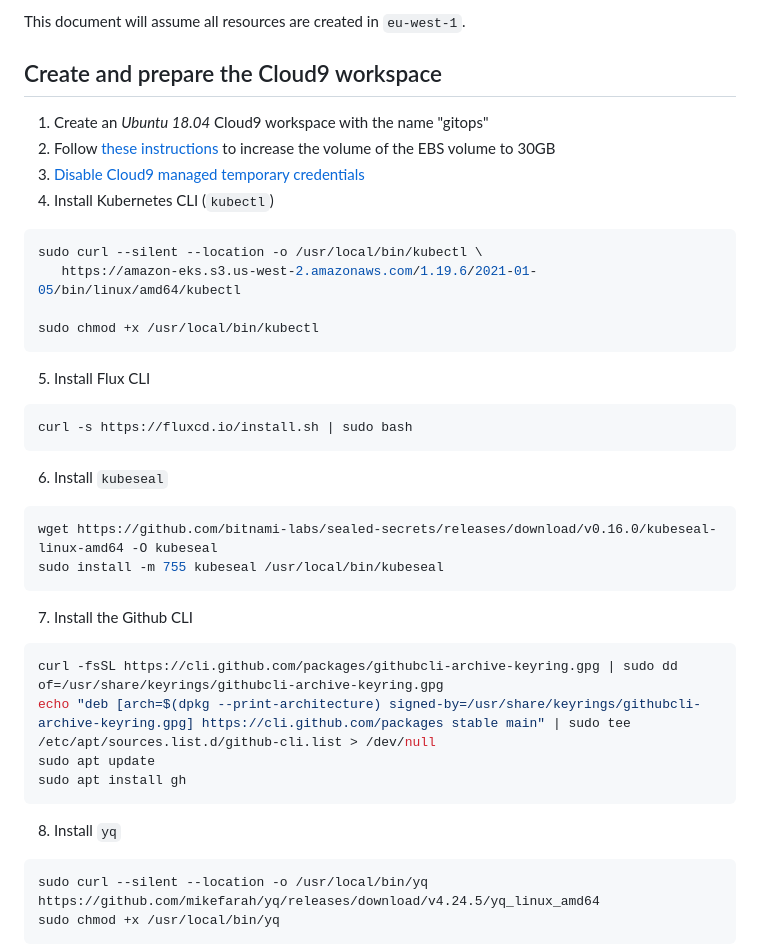
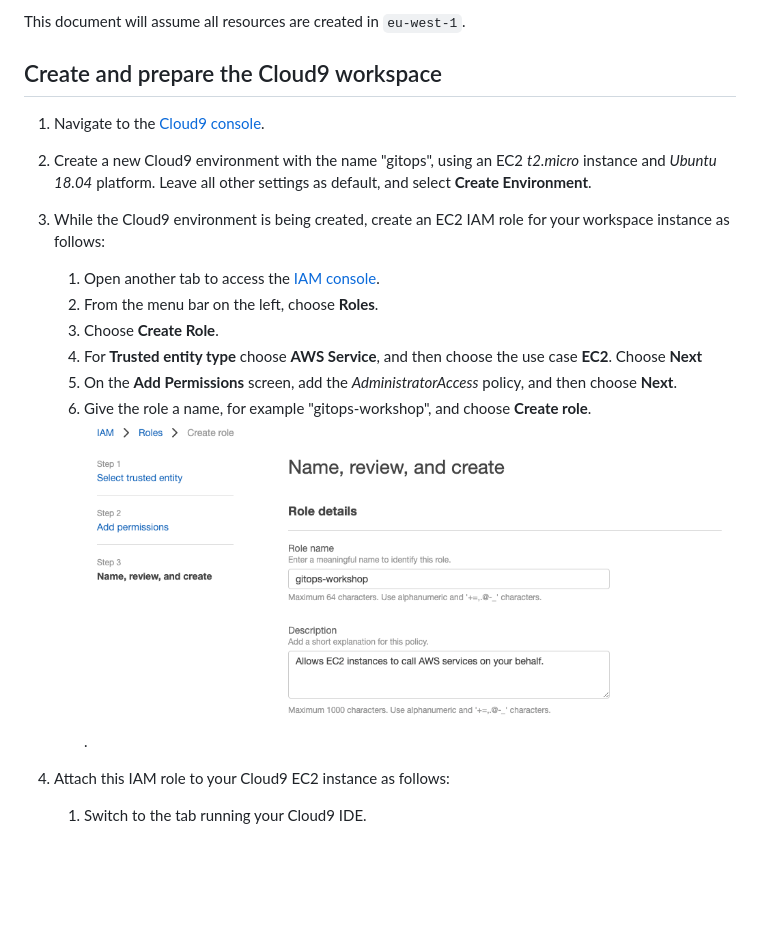
Before and after one commit to aws-samples/eks-multi-cluster-gitops, a Markdown page: initial-setup/README.md, the part around one of its changes. Drawn GitHub-style; pictures changed too: initial-setup/img/iam-create-role.png (added); blank space fills up the shorter version.

Commit message:
Updated workspace setup

````diff
--- a/initial-setup/README.md
+++ b/initial-setup/README.md
@@ -9,41 +9,21 @@ account you use for deploying this sample implementation can accommodate that.
 This document will assume all resources are created in `eu-west-1`.
 
 ## Create and prepare the Cloud9 workspace
-1. Create an *Ubuntu 18.04* Cloud9 workspace with the name "gitops"
-2. Follow [these instructions][resize-c9] to increase the volume of the EBS
-   volume to 30GB
-3. [Disable Cloud9 managed temporary credentials][disable-c9-creds]
-4. Install Kubernetes CLI (`kubectl`)
 
-```bash
-sudo curl --silent --location -o /usr/local/bin/kubectl \
-   https://amazon-eks.s3.us-west-2.amazonaws.com/1.19.6/2021-01-05/bin/linux/amd64/kubectl
 
-sudo chmod +x /usr/local/bin/kubectl
-```
+1. Navigate to the [Cloud9 console](https://console.aws.amazon.com/cloud9/).
 
-5. Install Flux CLI
-```bash
-curl -s https://fluxcd.io/install.sh | sudo bash
-```
+2. Create a new Cloud9 environment with the name "gitops", using an EC2 *t2.micro* instance and *Ubuntu 18.04* platform. Leave all other settings as default, and select **Create Environment**.
 
-6. Install `kubeseal`
-```bash
-wget https://github.com/bitnami-labs/sealed-secrets/releases/download/v0.16.0/kubeseal-linux-amd64 -O kubeseal
-sudo install -m 755 kubeseal /usr/local/bin/kubeseal
-```
+3. While the Cloud9 environment is being created, create an EC2 IAM role for your workspace instance as follows:
+    1. Open another tab to access the [IAM console](https://console.aws.amazon.com/iam/).
+    2. From the menu bar on the left, choose **Roles**.
+    3. Choose **Create Role**.
+    4. For **Trusted entity type** choose **AWS Service**, and then choose the use case **EC2**. Choose **Next**
+    5. On the **Add Permissions** screen, add the *AdministratorAccess* policy, and then choose **Next**.
+    6. Give the role a name, for example "gitops-workshop", and choose **Create role**. ![](img/iam-create-role.png).
 
-7. Install the Github CLI
-```bash
-curl -fsSL https://cli.github.com/packages/githubcli-archive-keyring.gpg | sudo dd of=/usr/share/keyrings/githubcli-archive-keyring.gpg
-echo "deb [arch=$(dpkg --print-architecture) signed-by=/usr/share/keyrings/githubcli-archive-keyring.gpg] https://cli.github.com/packages stable main" | sudo tee /etc/apt/sources.list.d/github-cli.list > /dev/null
-sudo apt update
-sudo apt install gh
-```
+4. Attach this IAM role to your Cloud9 EC2 instance as follows:
 
-8. Install `yq`
-```bash
-sudo curl --silent --location -o /usr/local/bin/yq https://github.com/mikefarah/yq/releases/download/v4.24.5/yq_linux_amd64
-sudo chmod +x /usr/local/bin/yq
-```
+    1. Switch to the tab running your Cloud9 IDE.
 
````
Also changed, not shown: other parts of initial-setup/README.md (+74 -9 lines), initial-setup/img/c9-modify-role.png (added), initial-setup/img/c9instancerole.png (added), initial-setup/img/cloud9-role.png (added).
